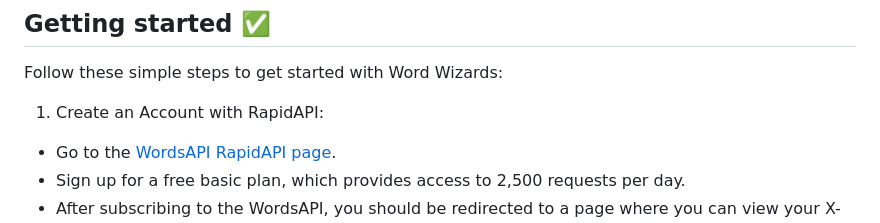
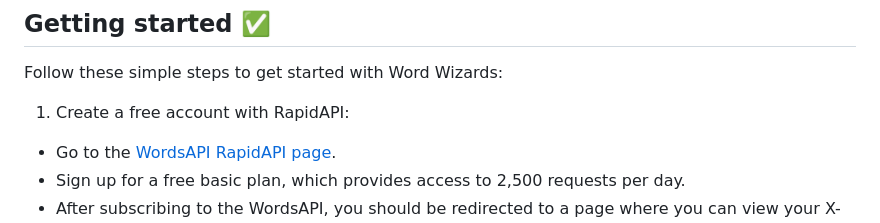
Before and after one commit to andyagdw/word_wizards, a Markdown page: README.md, the part around the change. GitHub-like rendering.

```diff
--- a/README.md
+++ b/README.md
@@ -35,7 +35,7 @@ and enjoy the interface in any lighting condition 😄.
 
 Follow these simple steps to get started with Word Wizards:
 
-1. Create an Account with RapidAPI:
+1. Create a free account with RapidAPI:
 * Go to the [WordsAPI RapidAPI page](https://rapidapi.com/dpventures/api/wordsapi/pricing).
 * Sign up for a free basic plan, which provides access to 2,500 requests per day.
 * After subscribing to the WordsAPI, you should be redirected to a page where you can view your X-RapidAPI-Key.
```
